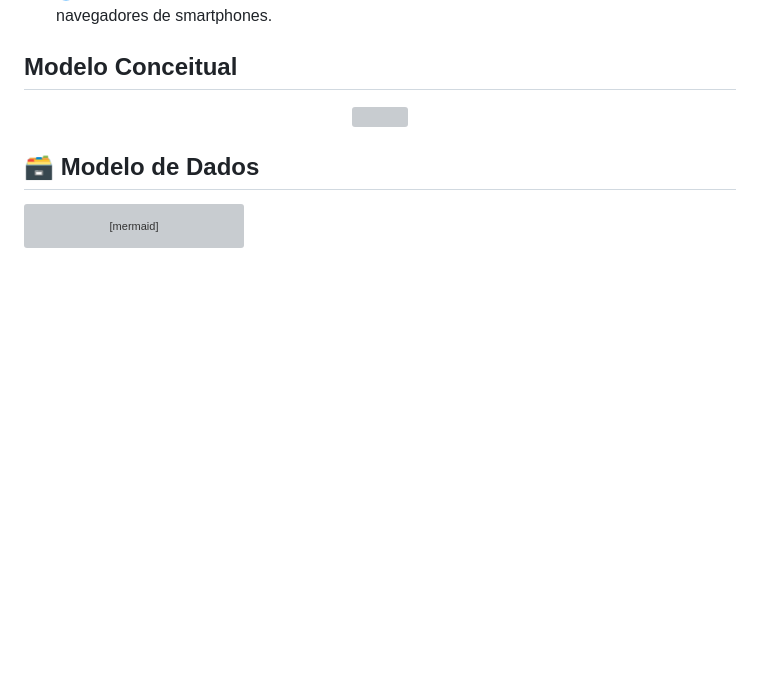
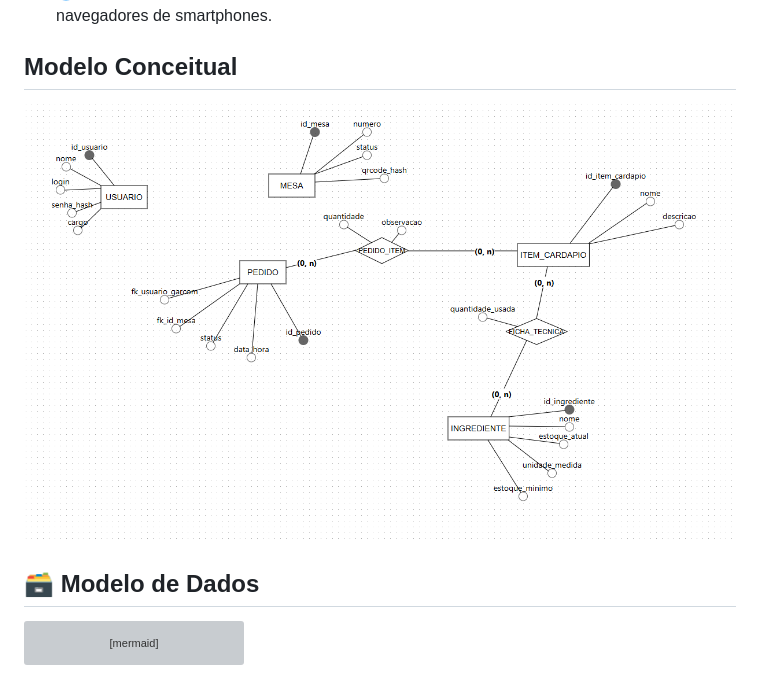
Before and after one commit to Rhauan178/Stoki, a Markdown page: README.md, the part around the change. Rendered like a GitHub page; blank space fills up the shorter version; grey boxes are pictures that could not be loaded.

Commit message:
Change conceptual model image to Modelo-Conceitual.png
Updated the conceptual model image in the README.

```diff
--- a/README.md
+++ b/README.md
@@ -82,7 +82,7 @@ Mais do que funcionalidades, garantimos uma base sólida (Requisitos Não Funcio
 
 ## Modelo Conceitual
 <p align="center">
-  <img src="teste.png">
+  <img src="Modelo-Conceitual.png">
 </p>
 
 ## 🗃️ Modelo de Dados
```
